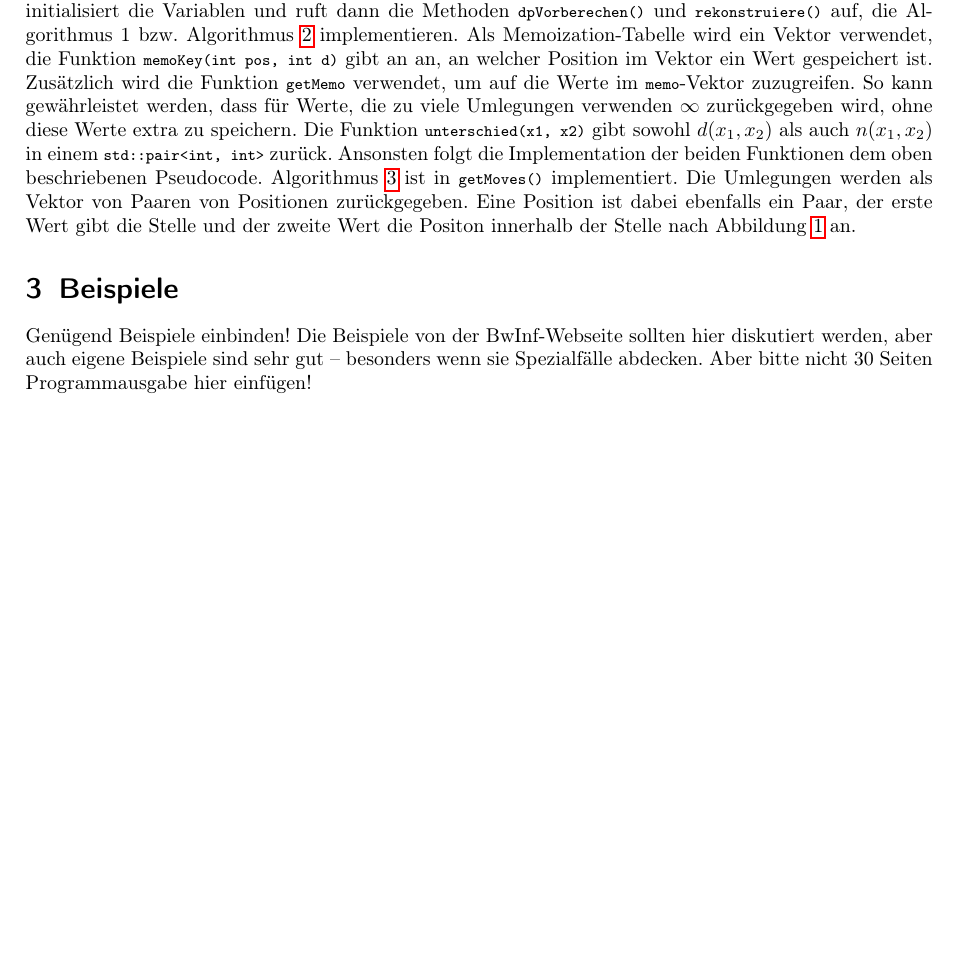
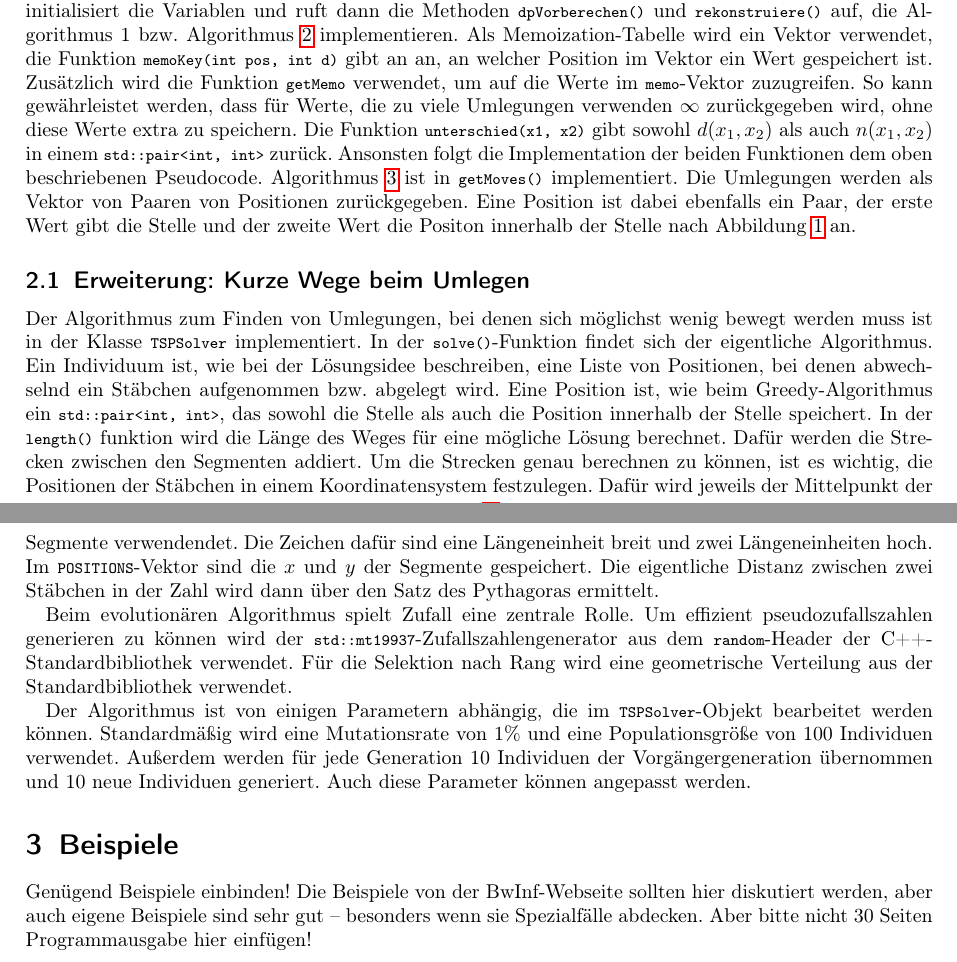
Before and after one commit to yndolg/40.-BwInf-2.-Runde, a LaTeX document (Doku/aufgabe3.tex, which reads Doku/preamble.tex): part of page 6 of 7 before the commit and two parts of pages 6 and 7 of 7 after it, the two joined at a grey line, cut so that both start at the same text, the shorter picture padded with empty space. Compiled offline with pdfLaTeX.

Commit message:
Umsetzung TSP beschrieben

```diff
--- a/Doku/aufgabe3.tex
+++ b/Doku/aufgabe3.tex
@@ -276,6 +276,26 @@ Ansonsten folgt die Implementation der beiden Funktionen dem oben beschriebenen
 Algorithmus \ref{alg:moves} ist in \lstinline{getMoves()} implementiert.
 Die Umlegungen werden als Vektor von Paaren von Positionen zurückgegeben.
 Eine Position ist dabei ebenfalls ein Paar, der erste Wert gibt die Stelle und der zweite Wert die Positon innerhalb der Stelle nach Abbildung \ref{fig:indizes} an.
+
+\subsection{Erweiterung: Kurze Wege beim Umlegen}
+Der Algorithmus zum Finden von Umlegungen, bei denen sich möglichst wenig bewegt werden muss ist in der Klasse \lstinline{TSPSolver} implementiert. In der \lstinline{solve()}-Funktion findet sich der eigentliche Algorithmus.
+Ein Individuum ist, wie bei der Lösungsidee beschreiben, eine Liste von Positionen, bei denen abwechselnd ein Stäbchen aufgenommen bzw. abgelegt wird. Eine Position ist, wie beim Greedy-Algorithmus ein \lstinline{std::pair<int, int>}, das sowohl die Stelle als auch die Position innerhalb der Stelle speichert.
+In der \lstinline{length()} funktion wird die Länge des Weges für eine mögliche Lösung berechnet.
+Dafür werden die Strecken zwischen den Segmenten addiert.
+Um die Strecken genau berechnen zu können, ist es wichtig, die Positionen der Stäbchen in einem Koordinatensystem festzulegen.
+Dafür wird jeweils der Mittelpunkt der Segmente verwendendet.
+Die Zeichen dafür sind eine Längeneinheit breit und zwei Längeneinheiten hoch.
+Im \lstinline{POSITIONS}-Vektor sind die $x$ und $y$ der Segmente gespeichert.
+Die eigentliche Distanz zwischen zwei Stäbchen in der Zahl wird dann über den Satz des Pythagoras ermittelt.
+
+Beim evolutionären Algorithmus spielt Zufall eine zentrale Rolle.
+Um effizient pseudozufallszahlen generieren zu können wird der \lstinline{std::mt19937}-Zufallszahlengenerator aus dem \lstinline{random}-Header der C++-Standardbibliothek verwendet.
+Für die Selektion nach Rang wird eine geometrische Verteilung aus der Standardbibliothek verwendet.
+
+Der Algorithmus ist von einigen Parametern abhängig, die im \lstinline{TSPSolver}-Objekt bearbeitet werden können. Standardmäßig wird eine Mutationsrate von $1\%$ und eine Populationsgröße von 100 Individuen verwendet.
+Außerdem werden für jede Generation 10 Individuen der Vorgängergeneration übernommen und 10 neue Individuen generiert. Auch diese Parameter können angepasst werden.
+
+
 \section{Beispiele}
 Genügend Beispiele einbinden! Die Beispiele von der BwInf-Webseite sollten hier diskutiert werden, aber auch eigene Beispiele sind sehr gut – besonders wenn sie Spezialfälle abdecken. Aber bitte nicht 30 Seiten Programmausgabe hier einfügen!
 
--- a/Doku/preamble.tex
+++ b/Doku/preamble.tex
@@ -9,7 +9,7 @@
 \newcommand{\TeilnahmeId}{?????}                  % Teilnahme-ID angeben
 \newcommand{\Name}{Niels Glodny}             % Name des Bearbeiter / der Bearbeiterin dieser Aufgabe angeben
 
-
+\usepackage{csquotes}
 % Kopf- und Fußzeilen
 \usepackage{scrlayer-scrpage, lastpage}
 \setkomafont{pageheadfoot}{\large\textrm}
```
Also changed, not shown: 1 other file.
